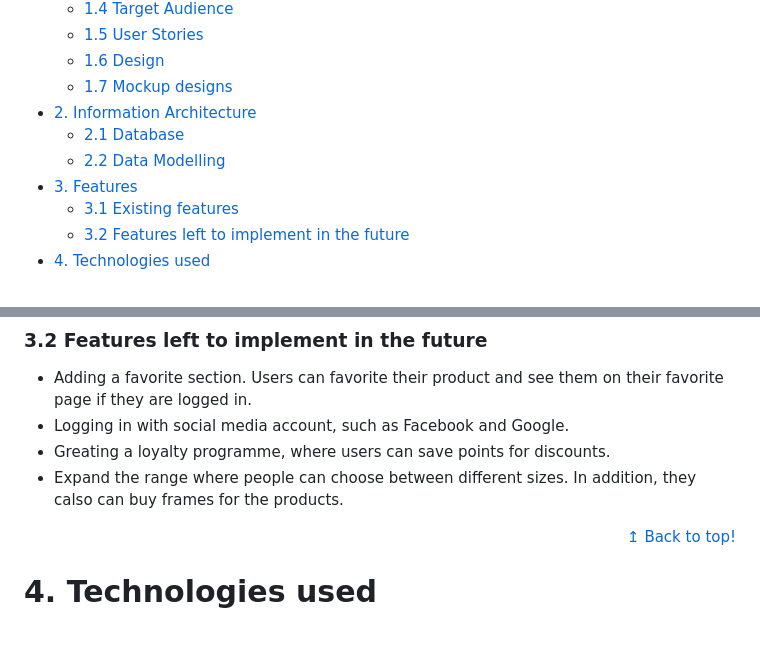
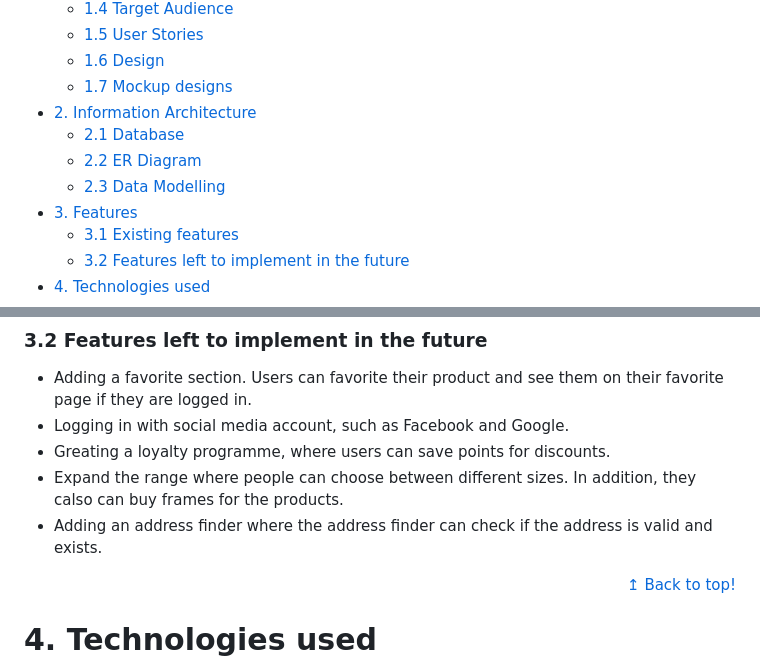
Before and after one commit to juanstelling/MS4-prints, a Markdown page: README.md, 2 parts joined by grey strips. Drawn GitHub-style; blank space fills up the shorter version.

```diff
--- a/README.md
+++ b/README.md
@@ -26,7 +26,8 @@ This project is the fourth out of four Milestone Projects in the Full Stack Web
     - <a href="#ux-mockup">1.7 Mockup designs</a>
 - <a href="#information-architecture">2. Information Architecture</a>
     - <a href="#database">2.1 Database</a>
-    - <a href="#data-modelling">2.2 Data Modelling</a>
+    - <a href="#er-diagram">2.2 ER Diagram </a>
+    - <a href="#data-modelling">2.3 Data Modelling</a>
 - <a href="#features">3. Features</a>
     - <a href="#features-existing">3.1 Existing features</a>
     - <a href="#features-future">3.2 Features left to implement in the future</a>
@@ -382,6 +390,7 @@ The website is classified by 8 applications: home, about, products, checkout, pr
 - Logging in with social media account, such as Facebook and Google.
 - Greating a loyalty programme, where users can save points for discounts.
 - Expand the range where people can choose between different sizes. In addition, they calso can buy frames for the products.
+- Adding an address finder where the address finder can check if the address is valid and exists.
 
 <div align="right">
     <a href="#breaktasty">↥ Back to top!</a>
```
Also changed, not shown: other parts of README.md (+11 -4 lines), readme_img/er-diagram.png (added).
